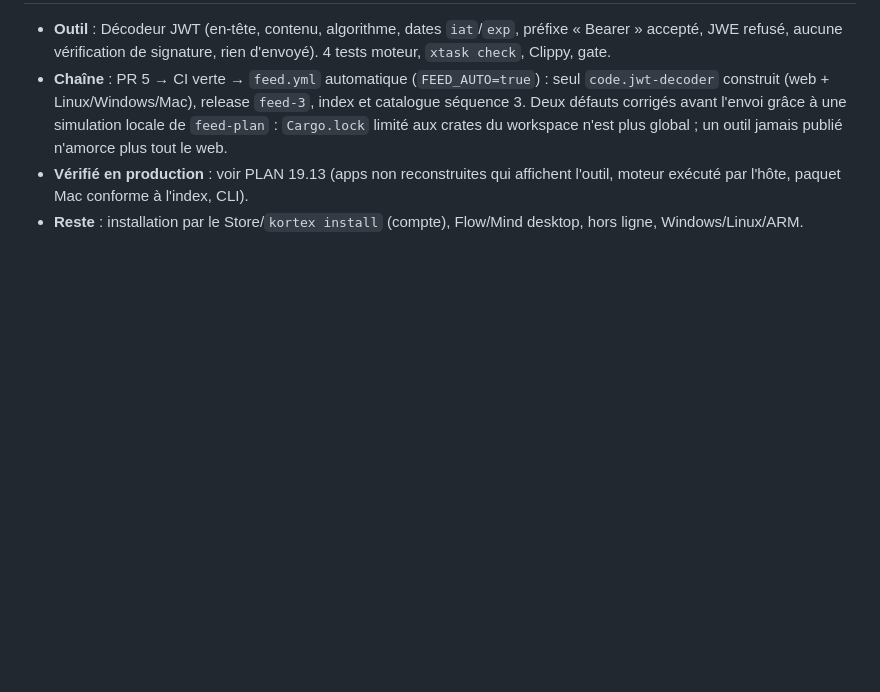
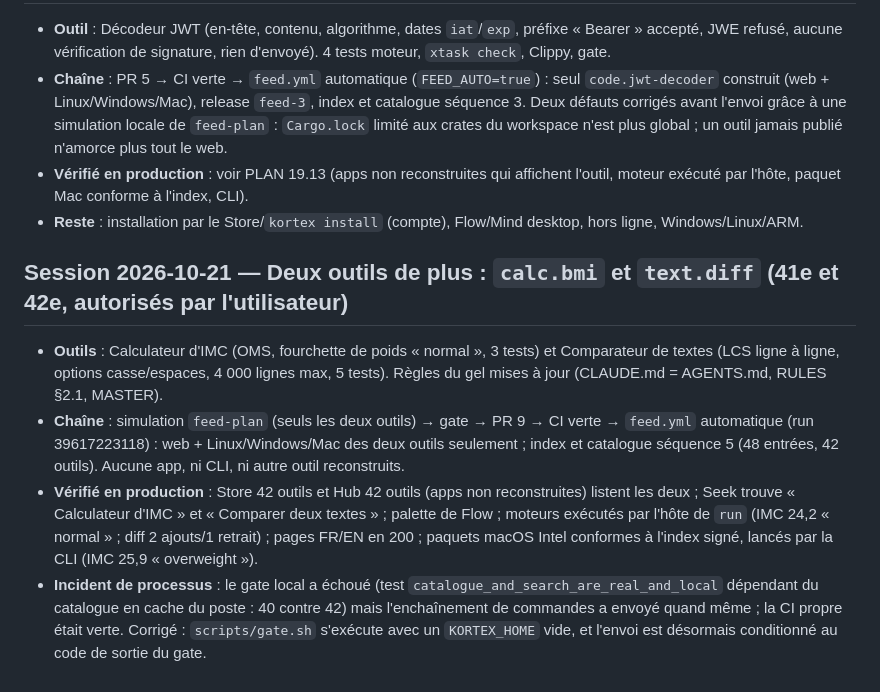
Before and after one commit to kortexdevlop/kortex-v2, a Markdown page: docs/PROGRESS.md, the part around the change. Drawn GitHub-style; blank space fills up the shorter version.

Commit message:
docs: record the BMI calculator and text diff recipe
Co-Authored-By: Claude Sonnet 5.5 <noreply@anthropic.com>

```diff
--- a/docs/PROGRESS.md
+++ b/docs/PROGRESS.md
@@ -545,3 +545,10 @@ stable: 0 · beta: 38 · draft: 0 — calc 13, code 8, color 2, convert 2, image
 - **Chaîne** : PR 5 → CI verte → `feed.yml` automatique (`FEED_AUTO=true`) : seul `code.jwt-decoder` construit (web + Linux/Windows/Mac), release `feed-3`, index et catalogue séquence 3. Deux défauts corrigés avant l'envoi grâce à une simulation locale de `feed-plan` : `Cargo.lock` limité aux crates du workspace n'est plus global ; un outil jamais publié n'amorce plus tout le web.
 - **Vérifié en production** : voir PLAN 19.13 (apps non reconstruites qui affichent l'outil, moteur exécuté par l'hôte, paquet Mac conforme à l'index, CLI).
 - **Reste** : installation par le Store/`kortex install` (compte), Flow/Mind desktop, hors ligne, Windows/Linux/ARM.
+
+## Session 2026-10-21 — Deux outils de plus : `calc.bmi` et `text.diff` (41e et 42e, autorisés par l'utilisateur)
+
+- **Outils** : Calculateur d'IMC (OMS, fourchette de poids « normal », 3 tests) et Comparateur de textes (LCS ligne à ligne, options casse/espaces, 4 000 lignes max, 5 tests). Règles du gel mises à jour (CLAUDE.md = AGENTS.md, RULES §2.1, MASTER).
+- **Chaîne** : simulation `feed-plan` (seuls les deux outils) → gate → PR 9 → CI verte → `feed.yml` automatique (run 39617223118) : web + Linux/Windows/Mac des deux outils seulement ; index et catalogue séquence 5 (48 entrées, 42 outils). Aucune app, ni CLI, ni autre outil reconstruits.
+- **Vérifié en production** : Store 42 outils et Hub 42 outils (apps non reconstruites) listent les deux ; Seek trouve « Calculateur d'IMC » et « Comparer deux textes » ; palette de Flow ; moteurs exécutés par l'hôte de `run` (IMC 24,2 « normal » ; diff 2 ajouts/1 retrait) ; pages FR/EN en 200 ; paquets macOS Intel conformes à l'index signé, lancés par la CLI (IMC 25,9 « overweight »).
+- **Incident de processus** : le gate local a échoué (test `catalogue_and_search_are_real_and_local` dépendant du catalogue en cache du poste : 40 contre 42) mais l'enchaînement de commandes a envoyé quand même ; la CI propre était verte. Corrigé : `scripts/gate.sh` s'exécute avec un `KORTEX_HOME` vide, et l'envoi est désormais conditionné au code de sortie du gate.
```
